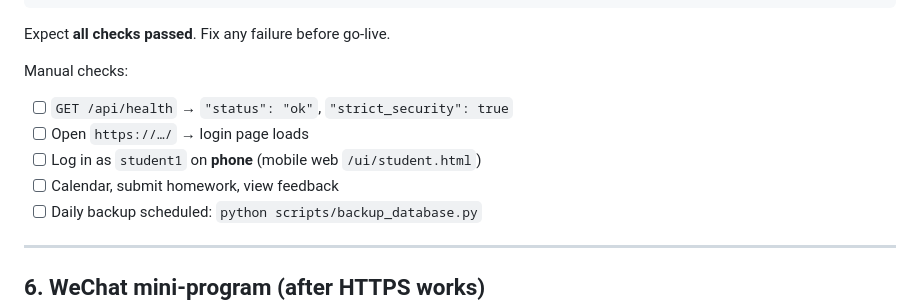
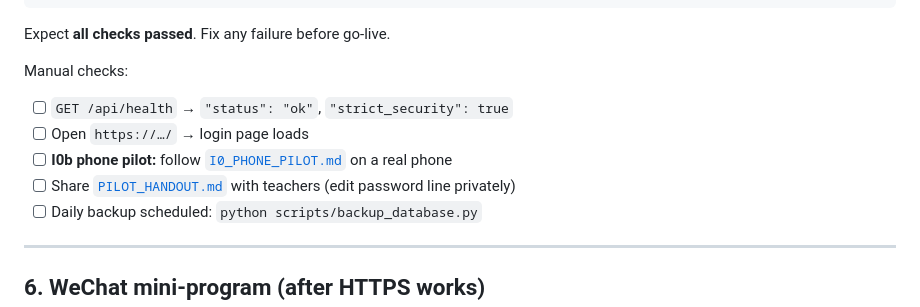
Before and after one commit to Henryhailyu/eap_platform_agent, a Markdown page: docs/PILOT_DEPLOY.md, the part around the change. Drawn GitHub-style.

Commit message:
I0b: add phone pilot checklist and teacher handout for live HTTPS pilot.
Co-authored-by: Cursor <cursoragent@cursor.com>

```diff
--- a/docs/PILOT_DEPLOY.md
+++ b/docs/PILOT_DEPLOY.md
@@ -132,8 +132,8 @@ Manual checks:
 
 - [ ] `GET /api/health` → `"status": "ok"`, `"strict_security": true`
 - [ ] Open `https://…/` → login page loads
-- [ ] Log in as `student1` on **phone** (mobile web `/ui/student.html`)
-- [ ] Calendar, submit homework, view feedback
+- [ ] **I0b phone pilot:** follow [`I0_PHONE_PILOT.md`](I0_PHONE_PILOT.md) on a real phone
+- [ ] Share [`PILOT_HANDOUT.md`](PILOT_HANDOUT.md) with teachers (edit password line privately)
 - [ ] Daily backup scheduled: `python scripts/backup_database.py`
 
 ---
```
Also changed, not shown: docs/I0_PHONE_PILOT.md (added, +87 -0 lines), docs/PILOT_HANDOUT.md (added, +20 -0 lines).
